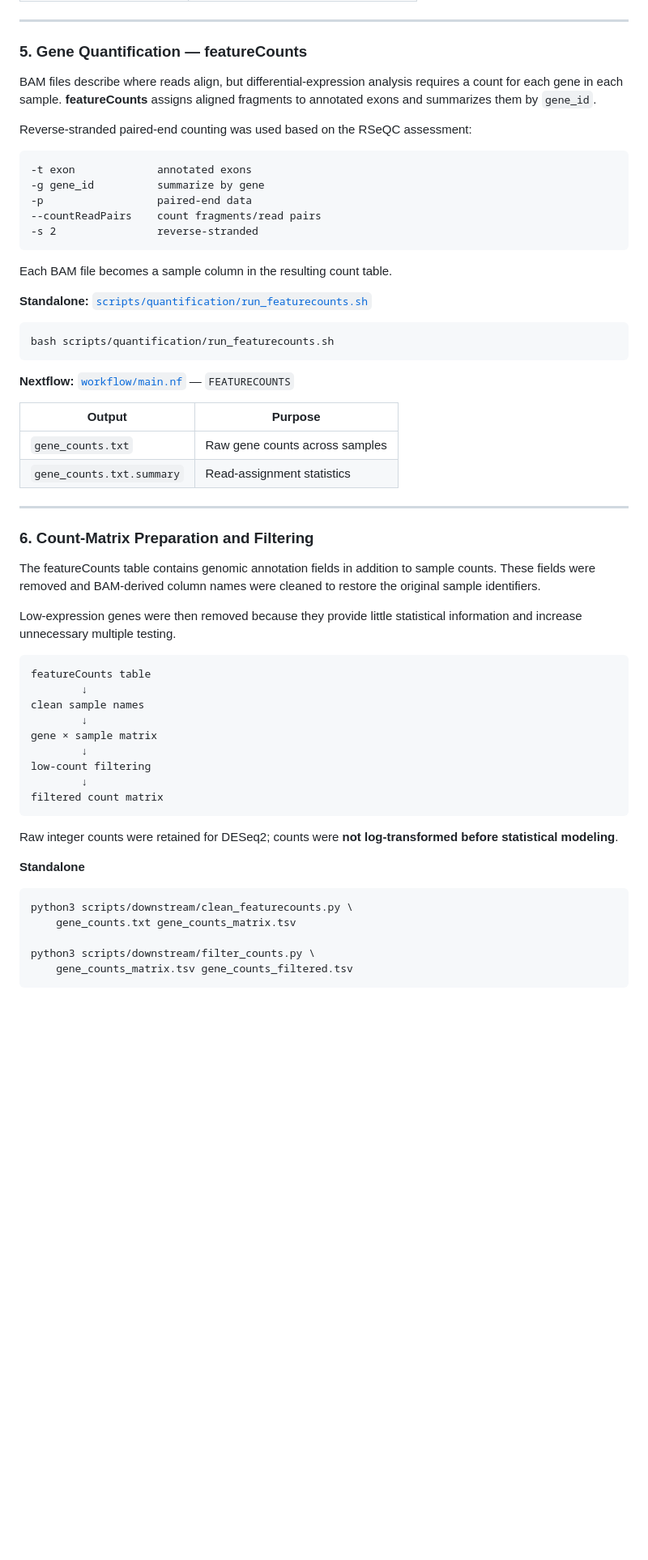
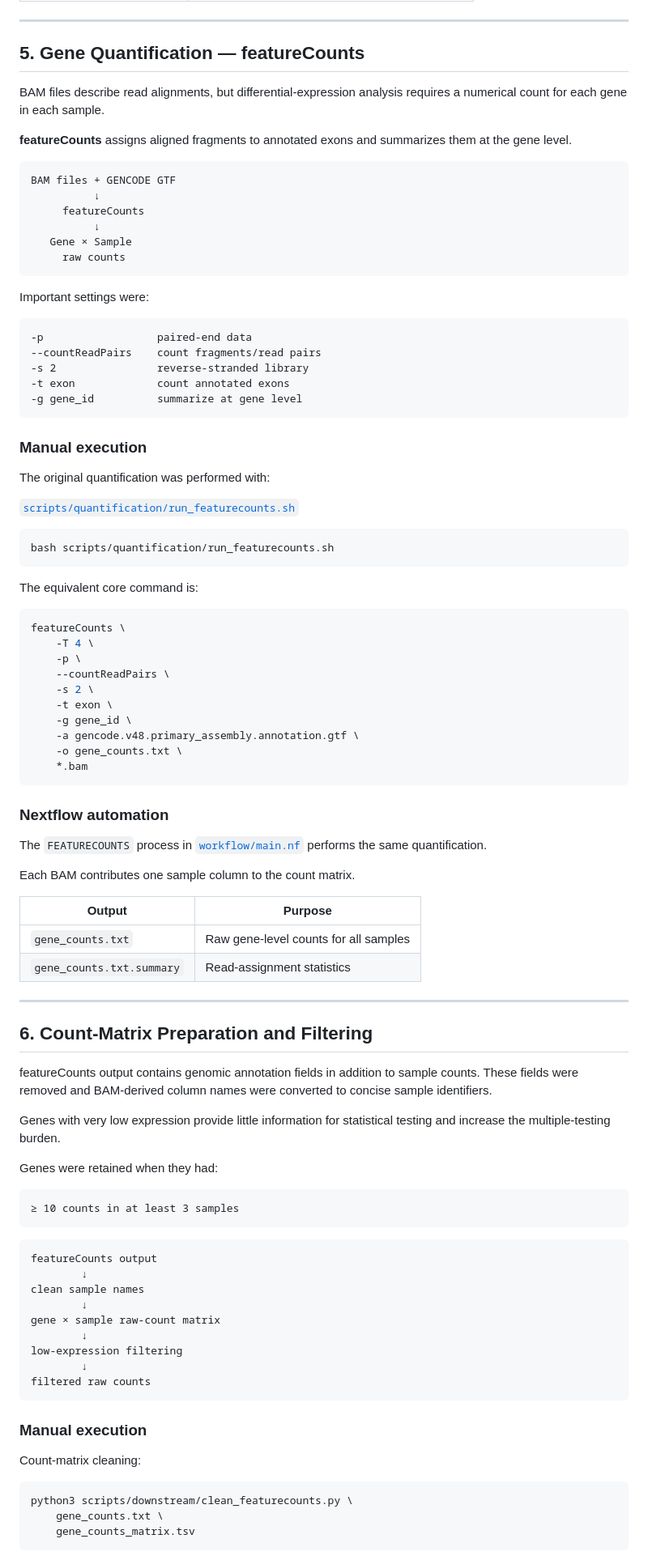
Before and after one commit to ArchanaAllishe/bioinformatics-analysis-workflows, a Markdown page: README.md, the part around one of its changes. Shown at 81% size. GitHub-like rendering; blank space fills up the shorter version.

````diff
--- a/README.md
+++ b/README.md
@@ -362,70 +401,106 @@ The results supported **reverse-stranded** counting:
 
 ---
 
-### 5. Gene Quantification — featureCounts
+## 5. Gene Quantification — featureCounts
 
-BAM files describe where reads align, but differential-expression analysis
-requires a count for each gene in each sample. **featureCounts** assigns
-aligned fragments to annotated exons and summarizes them by `gene_id`.
+BAM files describe read alignments, but differential-expression analysis
+requires a numerical count for each gene in each sample.
 
-Reverse-stranded paired-end counting was used based on the RSeQC assessment:
+**featureCounts** assigns aligned fragments to annotated exons and summarizes
+them at the gene level.
 
 ```text
--t exon             annotated exons
--g gene_id          summarize by gene
+BAM files + GENCODE GTF
+          ↓
+     featureCounts
+          ↓
+   Gene × Sample
+     raw counts
+```
+
+Important settings were:
+
+```text
 -p                  paired-end data
 --countReadPairs    count fragments/read pairs
--s 2                reverse-stranded
+-s 2                reverse-stranded library
+-t exon             count annotated exons
+-g gene_id          summarize at gene level
 ```
 
-Each BAM file becomes a sample column in the resulting count table.
+### Manual execution
 
-**Standalone:** [`scripts/quantification/run_featurecounts.sh`](scripts/quantification/run_featurecounts.sh)
+The original quantification was performed with:
+
+[`scripts/quantification/run_featurecounts.sh`](scripts/quantification/run_featurecounts.sh)
 
 ```bash
 bash scripts/quantification/run_featurecounts.sh
 ```
 
-**Nextflow:** [`workflow/main.nf`](workflow/main.nf) — `FEATURECOUNTS`
+The equivalent core command is:
+
+```bash
+featureCounts \
+    -T 4 \
+    -p \
+    --countReadPairs \
+    -s 2 \
+    -t exon \
+    -g gene_id \
+    -a gencode.v48.primary_assembly.annotation.gtf \
+    -o gene_counts.txt \
+    *.bam
+```
+
+### Nextflow automation
+
+The `FEATURECOUNTS` process in
+[`workflow/main.nf`](workflow/main.nf) performs the same quantification.
+
+Each BAM contributes one sample column to the count matrix.
 
 | Output | Purpose |
 |---|---|
-| `gene_counts.txt` | Raw gene counts across samples |
+| `gene_counts.txt` | Raw gene-level counts for all samples |
 | `gene_counts.txt.summary` | Read-assignment statistics |
 
 ---
 
-### 6. Count-Matrix Preparation and Filtering
+## 6. Count-Matrix Preparation and Filtering
 
-The featureCounts table contains genomic annotation fields in addition to
-sample counts. These fields were removed and BAM-derived column names were
-cleaned to restore the original sample identifiers.
+featureCounts output contains genomic annotation fields in addition to sample
+counts. These fields were removed and BAM-derived column names were converted
+to concise sample identifiers.
 
-Low-expression genes were then removed because they provide little statistical
-information and increase unnecessary multiple testing.
+Genes with very low expression provide little information for statistical
+testing and increase the multiple-testing burden.
+
+Genes were retained when they had:
 
 ```text
-featureCounts table
+≥ 10 counts in at least 3 samples
+```
+
+```text
+featureCounts output
         ↓
 clean sample names
         ↓
-gene × sample matrix
+gene × sample raw-count matrix
         ↓
-low-count filtering
+low-expression filtering
         ↓
-filtered count matrix
+filtered raw counts
 ```
 
-Raw integer counts were retained for DESeq2; counts were **not log-transformed
-before statistical modeling**.
+### Manual execution
 
-**Standalone**
+Count-matrix cleaning:
 
 ```bash
 python3 scripts/downstream/clean_featurecounts.py \
-    gene_counts.txt gene_counts_matrix.tsv
-
-python3 scripts/downstream/filter_counts.py \
-    gene_counts_matrix.tsv gene_counts_filtered.tsv
+    gene_counts.txt \
+    gene_counts_matrix.tsv
 ```
 
````
Also changed, not shown: other parts of README.md (+431 -187 lines).
